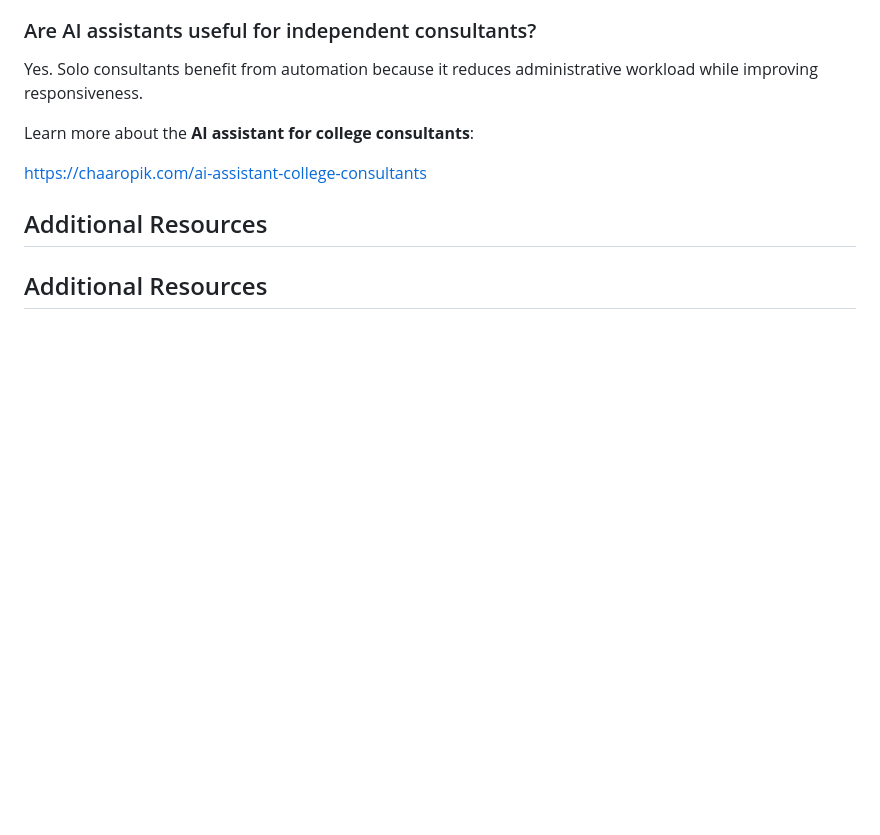
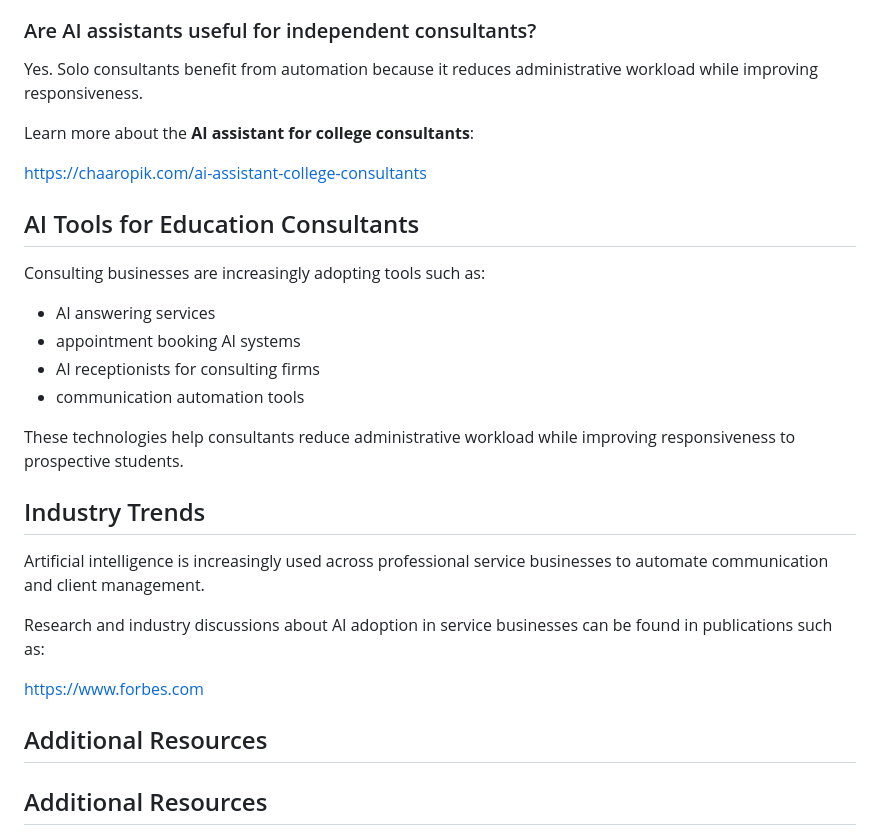
Before and after one commit to ai-assistant-college-consultants/Chaaropik-AI, a Markdown page: README.md, the part around the change. Drawn GitHub-style; blank space fills up the shorter version.

```diff
--- a/README.md
+++ b/README.md
@@ -128,6 +128,25 @@ Learn more about the **AI assistant for college consultants**:
 
 https://chaaropik.com/ai-assistant-college-consultants
 
+## AI Tools for Education Consultants
+
+Consulting businesses are increasingly adopting tools such as:
+
+- AI answering services
+- appointment booking AI systems
+- AI receptionists for consulting firms
+- communication automation tools
+
+These technologies help consultants reduce administrative workload while improving responsiveness to prospective students.
+
+## Industry Trends
+
+Artificial intelligence is increasingly used across professional service businesses to automate communication and client management.
+
+Research and industry discussions about AI adoption in service businesses can be found in publications such as:
+
+https://www.forbes.com
+
 
 ## Additional Resources
 
```
